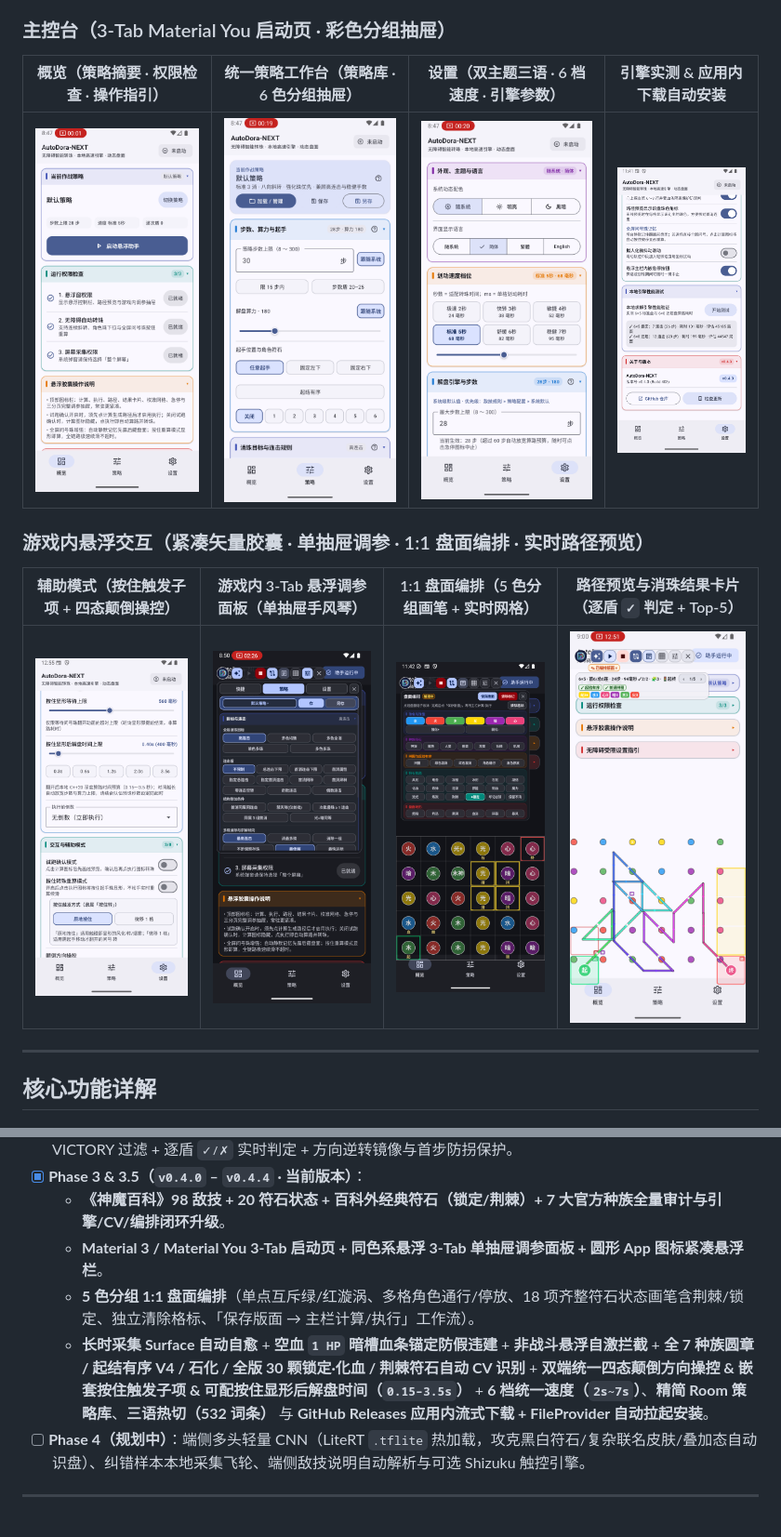
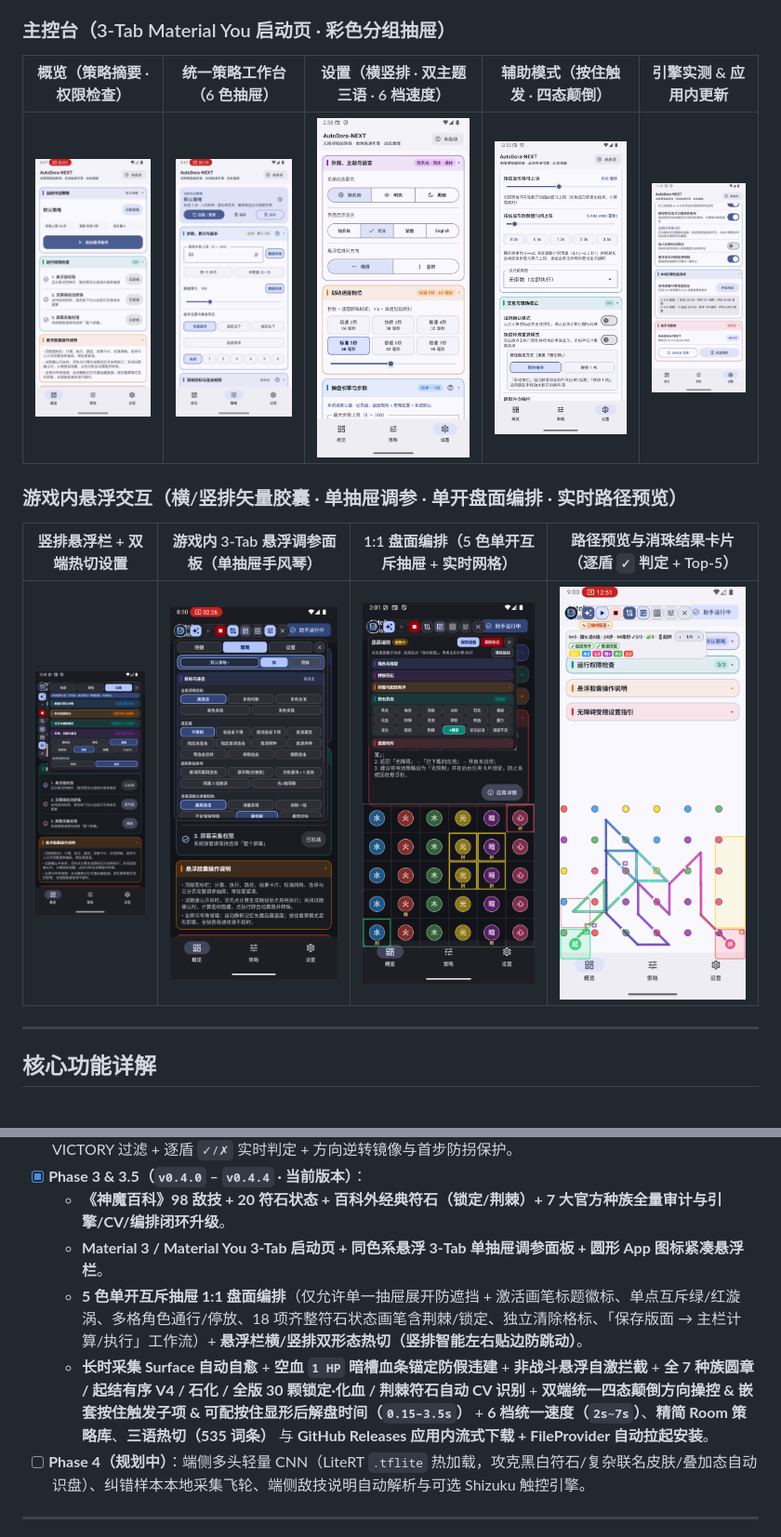
Before and after one commit to CloverKing/AutoDora-NEXT, a Markdown page: README.md, 2 parts joined by grey strips. Shown at 93% size. Drawn GitHub-style; pictures changed too: docs/images/03-settings.png, docs/images/06-board-editor.png, docs/images/09-vertical-bar.png (added).

Commit message:
feat(overlay): add vertical floating bar layout option and single-open board editor accordions

```diff
--- a/README.md
+++ b/README.md
@@ -16,15 +16,15 @@
 
 ### 主控台（3-Tab Material You 启动页 · 彩色分组抽屉）
 
-| 概览（策略摘要 · 权限检查 · 操作指引） | 统一策略工作台（策略库 · 6 色分组抽屉） | 设置（双主题三语 · 6 档速度 · 引擎参数） | 引擎实测 & 应用内下载自动安装 |
+| 概览（策略摘要 · 权限检查） | 统一策略工作台（6 色抽屉） | 设置（横竖排 · 双主题三语 · 6 档速度） | 辅助模式（按住触发 · 四态颠倒） | 引擎实测 & 应用内更新 |
+| :---: | :---: | :---: | :---: | :---: |
+| <img src="./docs/images/01-overview.png" width="175" alt="概览页" /> | <img src="./docs/images/02-strategy.png" width="175" alt="统一策略工作台" /> | <img src="./docs/images/03-settings.png" width="175" alt="设置与横竖排切换" /> | <img src="./docs/images/08-assist-modes.png" width="175" alt="按住触发与四态颠倒操控" /> | <img src="./docs/images/04-about-update.png" width="175" alt="本地测速与应用内更新" /> |
+
+### 游戏内悬浮交互（横/竖排矢量胶囊 · 单抽屉调参 · 单开盘面编排 · 实时路径预览）
+
+| 竖排悬浮栏 + 双端热切设置 | 游戏内 3-Tab 悬浮调参面板（单抽屉手风琴） | 1:1 盘面编排（5 色单开互斥抽屉 + 实时网格） | 路径预览与消珠结果卡片（逐盾 `✓` 判定 + Top-5） |
 | :---: | :---: | :---: | :---: |
-| <img src="./docs/images/01-overview.png" width="215" alt="概览页" /> | <img src="./docs/images/02-strategy.png" width="215" alt="统一策略工作台" /> | <img src="./docs/images/03-settings.png" width="215" alt="设置与6档速度" /> | <img src="./docs/images/04-about-update.png" width="215" alt="本地测速与应用内更新" /> |
-
-### 游戏内悬浮交互（紧凑矢量胶囊 · 单抽屉调参 · 1:1 盘面编排 · 实时路径预览）
-
-| 辅助模式（按住触发子项 + 四态颠倒操控） | 游戏内 3-Tab 悬浮调参面板（单抽屉手风琴） | 1:1 盘面编排（5 色分组画笔 + 实时网格） | 路径预览与消珠结果卡片（逐盾 `✓` 判定 + Top-5） |
-| :---: | :---: | :---: | :---: |
-| <img src="./docs/images/08-assist-modes.png" width="215" alt="按住触发与四态颠倒操控" /> | <img src="./docs/images/05-floating-drawer.png" width="215" alt="游戏内3-Tab悬浮调参面板" /> | <img src="./docs/images/06-board-editor.png" width="215" alt="1:1盘面编排面板" /> | <img src="./docs/images/07-path-preview.png" width="215" alt="实时路径预览与结果卡片" /> |
+| <img src="./docs/images/09-vertical-bar.png" width="215" alt="竖排悬浮栏与双端热切" /> | <img src="./docs/images/05-floating-drawer.png" width="215" alt="游戏内3-Tab悬浮调参面板" /> | <img src="./docs/images/06-board-editor.png" width="215" alt="1:1盘面编排单开抽屉" /> | <img src="./docs/images/07-path-preview.png" width="215" alt="实时路径预览与结果卡片" /> |
 
 ---
 
@@ -130,8 +131,8 @@ AutoDora-NEXT/
 - [x] **Phase 3 & 3.5（`v0.4.0` – `v0.4.4` · 当前版本）**：
   - **《神魔百科》98 敌技 + 20 符石状态 + 百科外经典符石（锁定/荆棘）+ 7 大官方种族全量审计与引擎/CV/编排闭环升级**。
   - **Material 3 / Material You 3-Tab 启动页 + 同色系悬浮 3-Tab 单抽屉调参面板 + 圆形 App 图标紧凑悬浮栏**。
-  - **5 色分组 1:1 盘面编排**（单点互斥绿/红漩涡、多格角色通行/停放、18 项齐整符石状态画笔含荆棘/锁定、独立清除格标、「保存版面 → 主栏计算/执行」工作流）。
-  - **长时采集 Surface 自动自愈** + **空血 `1 HP` 暗槽血条锚定防假违建** + **非战斗悬浮自激拦截** + **全 7 种族圆章 / 起结有序 V4 / 石化 / 全版 30 颗锁定·化血 / 荆棘符石自动 CV 识别** + **双端统一四态颠倒方向操控 & 嵌套按住触发子项 & 可配按住显形后解盘时间（`0.15–3.5s`）** + **6 档统一速度（`2s~7s`）**、**精简 Room 策略库**、**三语热切（532 词条）** 与 **GitHub Releases 应用内流式下载 + FileProvider 自动拉起安装**。
+  - **5 色单开互斥抽屉 1:1 盘面编排**（仅允许单一抽屉展开防遮挡 + 激活画笔标题徽标、单点互斥绿/红漩涡、多格角色通行/停放、18 项齐整符石状态画笔含荆棘/锁定、独立清除格标、「保存版面 → 主栏计算/执行」工作流）+ **悬浮栏横/竖排双形态热切（竖排智能左右贴边防跳动）**。
+  - **长时采集 Surface 自动自愈** + **空血 `1 HP` 暗槽血条锚定防假违建** + **非战斗悬浮自激拦截** + **全 7 种族圆章 / 起结有序 V4 / 石化 / 全版 30 颗锁定·化血 / 荆棘符石自动 CV 识别** + **双端统一四态颠倒方向操控 & 嵌套按住触发子项 & 可配按住显形后解盘时间（`0.15–3.5s`）** + **6 档统一速度（`2s~7s`）**、**精简 Room 策略库**、**三语热切（535 词条）** 与 **GitHub Releases 应用内流式下载 + FileProvider 自动拉起安装**。
 - [ ] **Phase 4（规划中）**：端侧多头轻量 CNN（LiteRT `.tflite` 热加载，攻克黑白符石/复杂联名皮肤/叠加态自动识盘）、纠错样本本地采集飞轮、端侧敌技说明自动解析与可选 Shizuku 触控引擎。
 
 ---
```
Also changed, not shown: other parts of README.md (+6 -5 lines), docs/ARCHITECTURE.md (+9 -9 lines), 9 other files.
